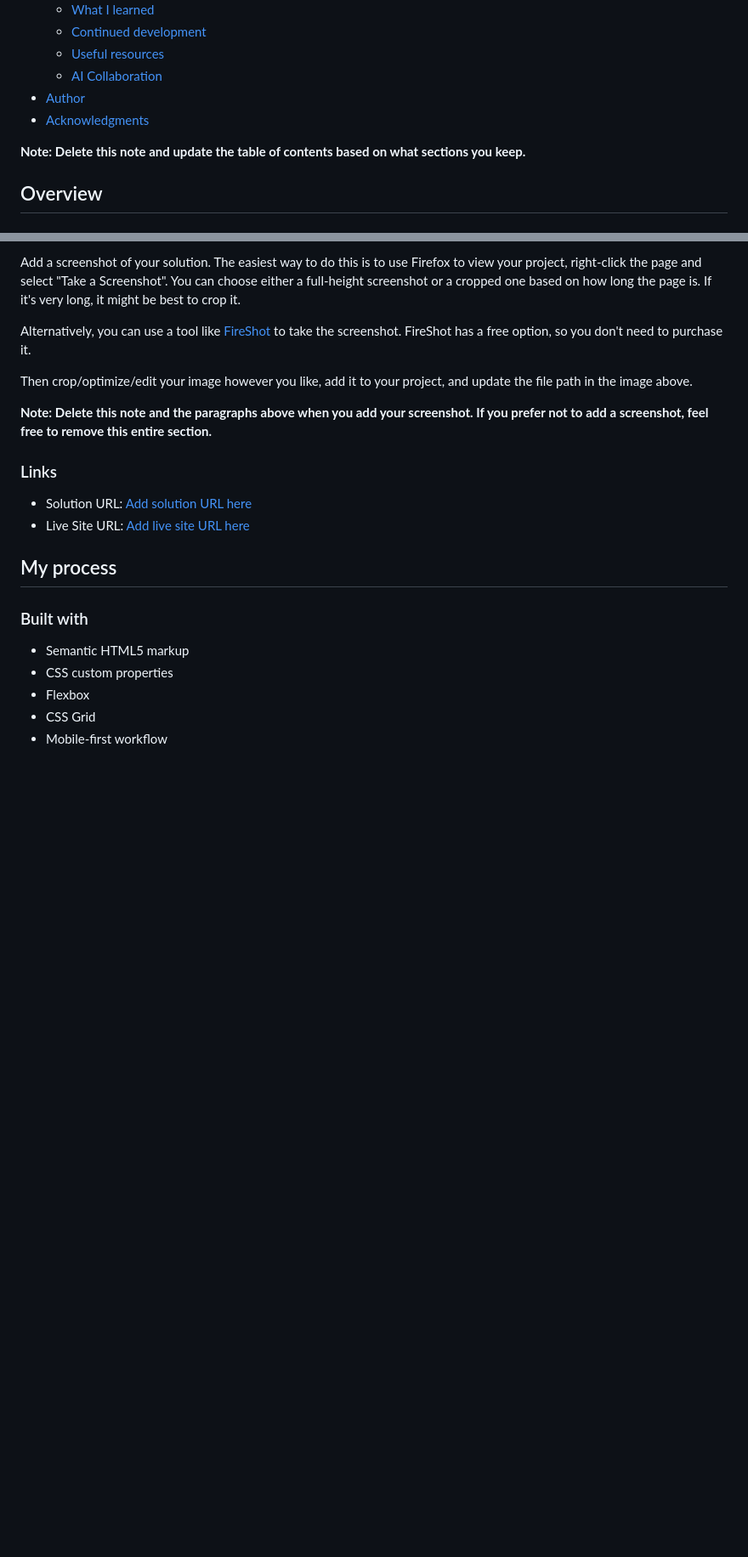
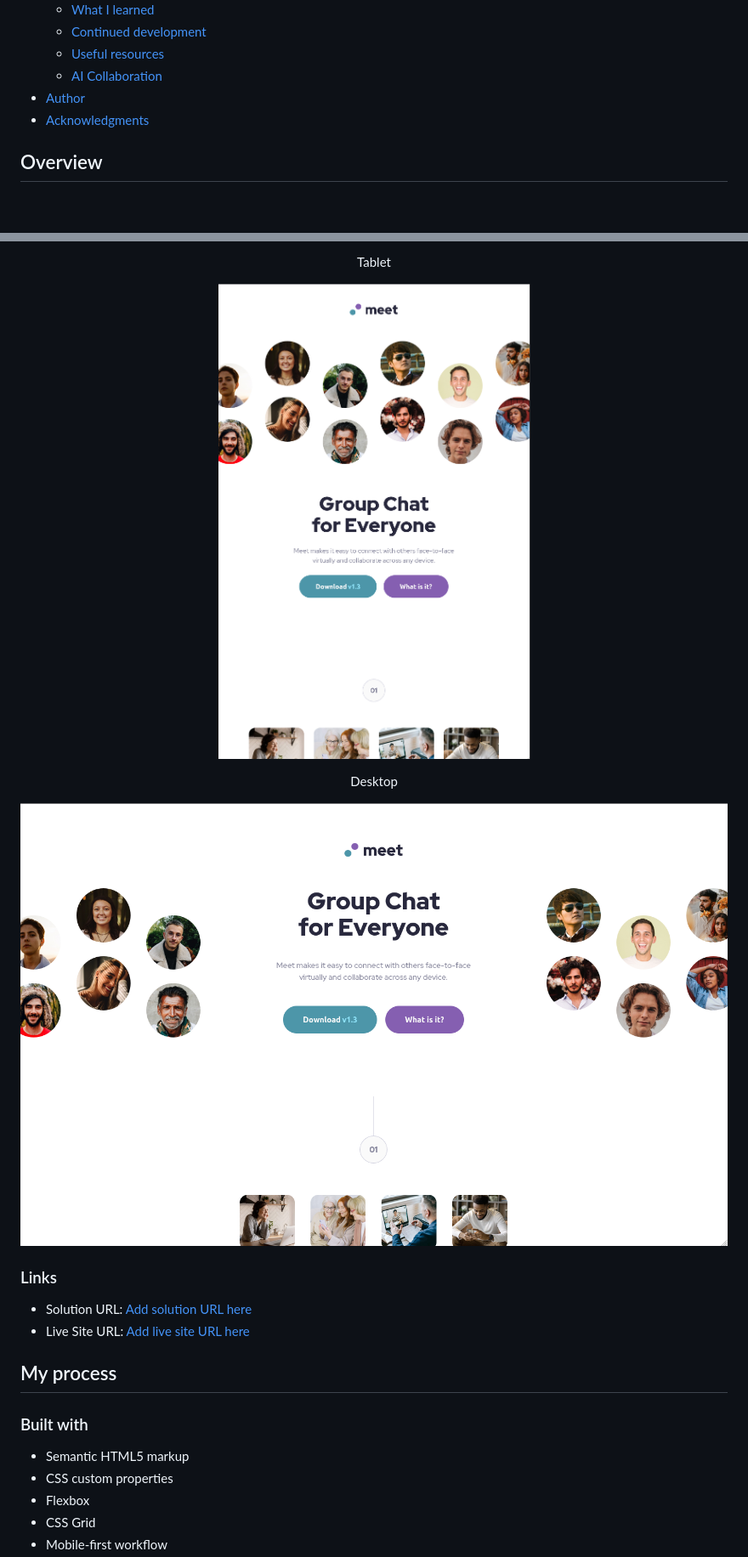
Before and after one commit to DevAmaruk/Meet-Landing-Page, a Markdown page: README.md, 2 parts joined by grey strips. Shown: that part at 85% size. GitHub-like rendering; pictures changed too: starter-code/assets/meet-desktop.png (added), starter-code/assets/meet-tablet.png (added); blank space fills up the shorter version.

Commit message:
docs: written the docs of the project

```diff
--- a/README.md
+++ b/README.md
@@ -17,8 +17,6 @@ This is a solution to the [Meet landing page challenge on Frontend Mentor](https
 - [Author](#author)
 - [Acknowledgments](#acknowledgments)
 
-**Note: Delete this note and update the table of contents based on what sections you keep.**
-
 ## Overview
 
 ### The challenge
@@ -34,11 +35,13 @@ Users should be able to:
 
-Add a screenshot of your solution. The easiest way to do this is to use Firefox to view your project, right-click the page and select "Take a Screenshot". You can choose either a full-height screenshot or a cropped one based on how long the page is. If it's very long, it might be best to crop it.
+<p align=center>Tablet</p>
+<p align=center>
+<img src="starter-code/assets/meet-tablet.png" />
+</p>
 
-Alternatively, you can use a tool like [FireShot](https://getfireshot.com/) to take the screenshot. FireShot has a free option, so you don't need to purchase it.
-
-Then crop/optimize/edit your image however you like, add it to your project, and update the file path in the image above.
-
-**Note: Delete this note and the paragraphs above when you add your screenshot. If you prefer not to add a screenshot, feel free to remove this entire section.**
+<p align=center>Desktop</p>
+<p align=center>
+<img src="starter-code/assets/meet-desktop.png" />
+</p>
 
 ### Links
 
```
Also changed, not shown: other parts of README.md (+9 -58 lines), starter-code/assets/meet-mobile.png (added).
